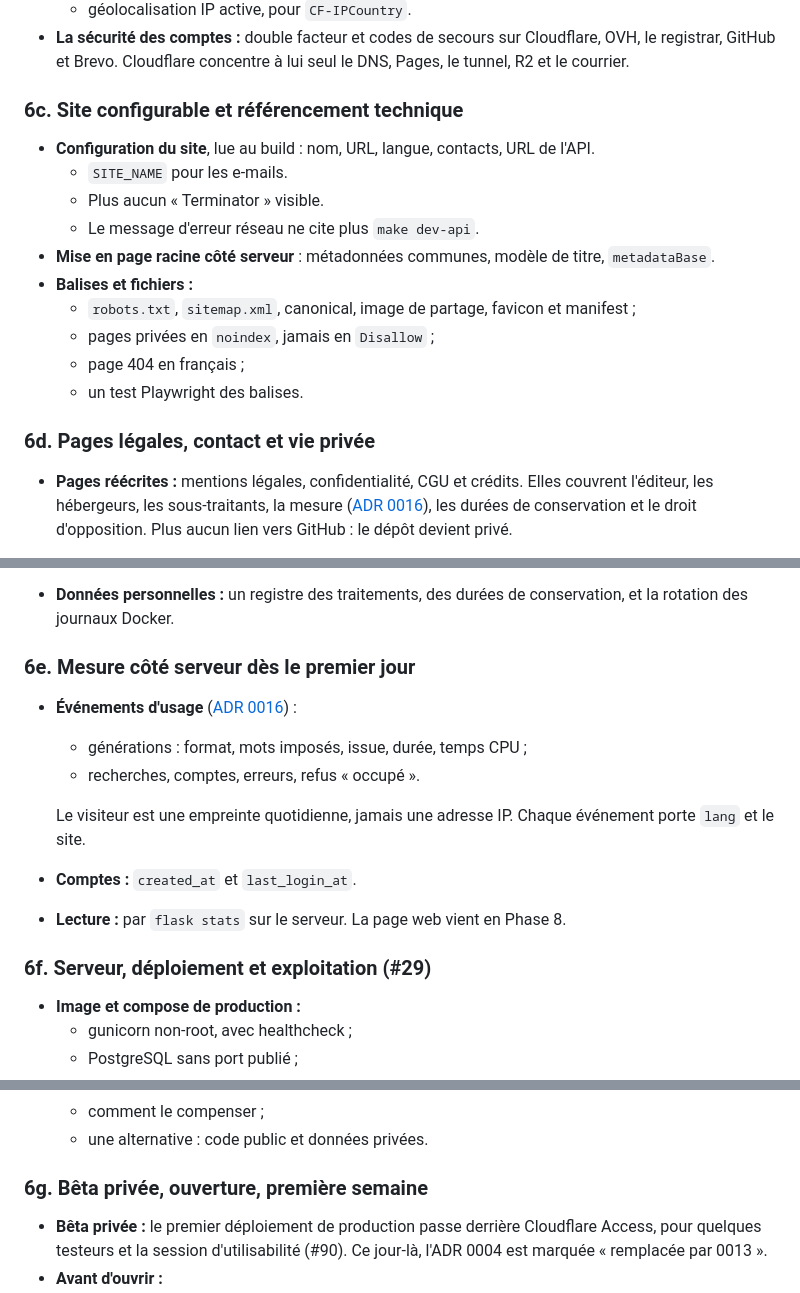
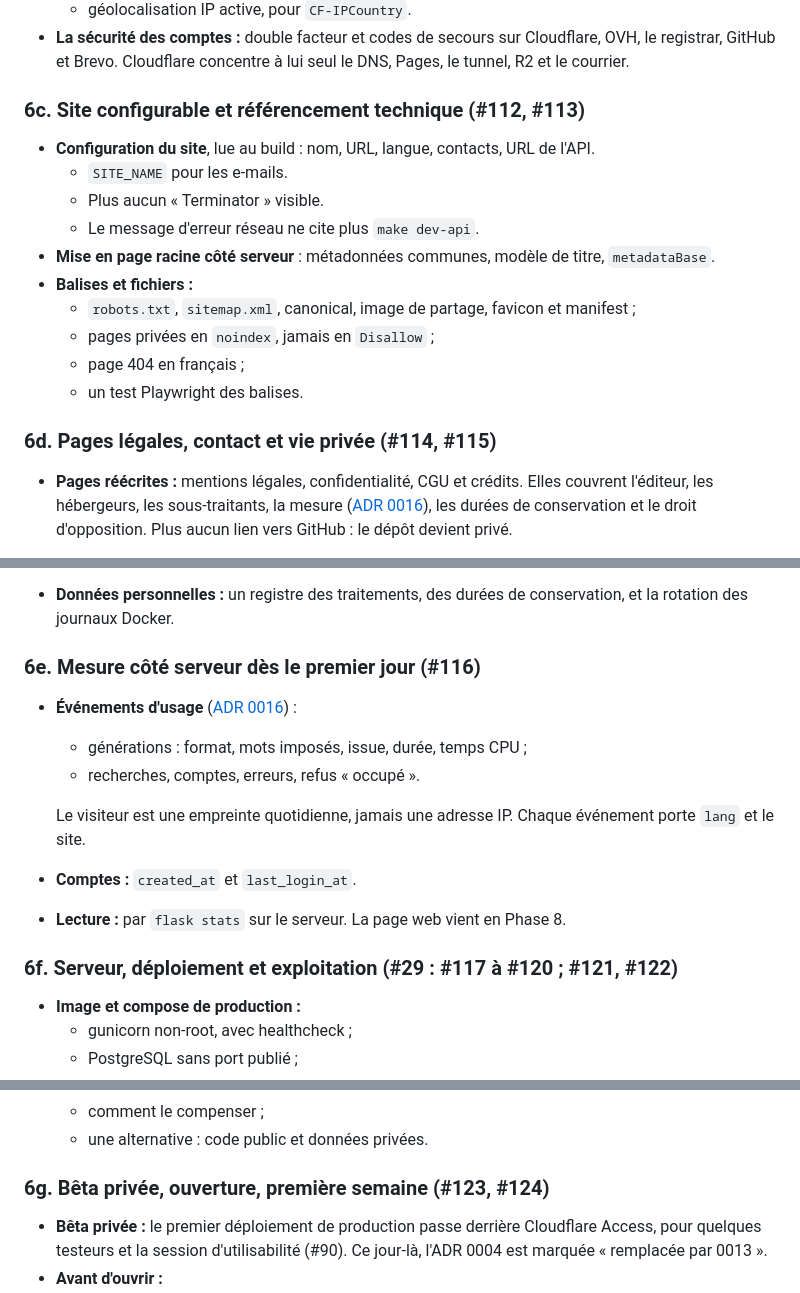
Before and after one commit to maximefd/terminator-app, a Markdown page: docs/ROADMAP.md, 3 parts joined by grey strips. Drawn GitHub-style.

```diff
--- a/docs/ROADMAP.md
+++ b/docs/ROADMAP.md
@@ -250,7 +252,7 @@ contrat de l'[ADR 0007](adr/0007-contrat-de-generation.md) restant à implément
   - géolocalisation IP active, pour `CF-IPCountry`.
 - **La sécurité des comptes :** double facteur et codes de secours sur Cloudflare, OVH, le registrar, GitHub et Brevo. Cloudflare concentre à lui seul le DNS, Pages, le tunnel, R2 et le courrier.
 
-### 6c. Site configurable et référencement technique
+### 6c. Site configurable et référencement technique (#112, #113)
 - **Configuration du site**, lue au build : nom, URL, langue, contacts, URL de l'API.
   - `SITE_NAME` pour les e-mails.
   - Plus aucun « Terminator » visible.
@@ -262,7 +264,7 @@ contrat de l'[ADR 0007](adr/0007-contrat-de-generation.md) restant à implément
   - page 404 en français ;
   - un test Playwright des balises.
 
-### 6d. Pages légales, contact et vie privée
+### 6d. Pages légales, contact et vie privée (#114, #115)
 - **Pages réécrites :** mentions légales, confidentialité, CGU et crédits. Elles couvrent l'éditeur, les hébergeurs, les sous-traitants, la mesure ([ADR 0016](adr/0016-mesure-d-usage-sans-cookie.md)), les durées de conservation et le droit d'opposition. Plus aucun lien vers GitHub : le dépôt devient privé.
 - **Contact et sécurité :**
   - une page contact avec l'adresse `contact@` ;
@@ -272,7 +274,7 @@ contrat de l'[ADR 0007](adr/0007-contrat-de-generation.md) restant à implément
   Le formulaire vient en Phase 8.
 - **Données personnelles :** un registre des traitements, des durées de conservation, et la rotation des journaux Docker.
 
-### 6e. Mesure côté serveur dès le premier jour
+### 6e. Mesure côté serveur dès le premier jour (#116)
 - **Événements d'usage** ([ADR 0016](adr/0016-mesure-d-usage-sans-cookie.md)) :
   - générations : format, mots imposés, issue, durée, temps CPU ;
   - recherches, comptes, erreurs, refus « occupé ».
@@ -281,7 +283,7 @@ contrat de l'[ADR 0007](adr/0007-contrat-de-generation.md) restant à implément
 - **Comptes :** `created_at` et `last_login_at`.
 - **Lecture :** par `flask stats` sur le serveur. La page web vient en Phase 8.
 
-### 6f. Serveur, déploiement et exploitation (#29)
+### 6f. Serveur, déploiement et exploitation (#29 : #117 à #120 ; #121, #122)
 - **Image et compose de production :**
   - gunicorn non-root, avec healthcheck ;
   - PostgreSQL sans port publié ;
@@ -303,7 +305,7 @@ contrat de l'[ADR 0007](adr/0007-contrat-de-generation.md) restant à implément
   - comment le compenser ;
   - une alternative : code public et données privées.
 
-### 6g. Bêta privée, ouverture, première semaine
+### 6g. Bêta privée, ouverture, première semaine (#123, #124)
 - **Bêta privée :** le premier déploiement de production passe derrière Cloudflare Access, pour quelques testeurs et la session d'utilisabilité (#90). Ce jour-là, l'ADR 0004 est marquée « remplacée par 0013 ».
 - **Avant d'ouvrir :**
   - checklist de [SECURITY.md](SECURITY.md) à 14/14 ;
```
Also changed, not shown: other parts of docs/ROADMAP.md (+12 -10 lines).
